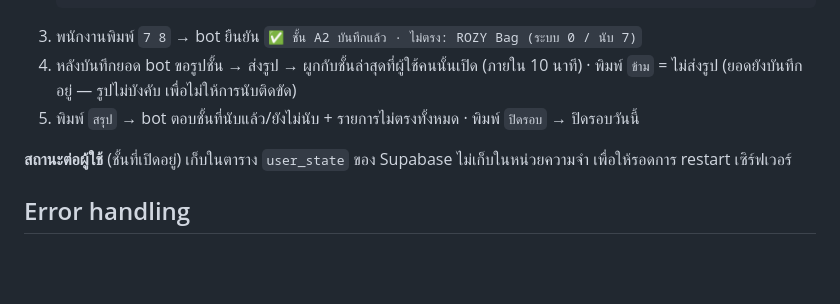
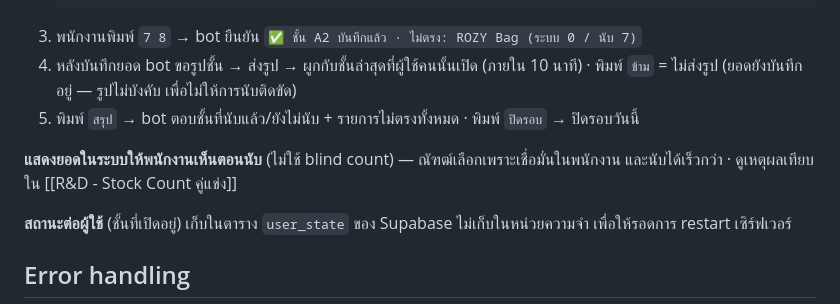
Before and after one commit to Lemonade678/Avatar_clinic, a Markdown page: docs/specs/2026-09-28-stock-count-design.md, the part around the change. Rendered like a GitHub page; blank space fills up the shorter version.

Commit message:
docs: record decision to show expected qty (no blind count)
Co-Authored-By: Claude Opus 5.5 <noreply@anthropic.com>

```diff
--- a/docs/specs/2026-09-28-stock-count-design.md
+++ b/docs/specs/2026-09-28-stock-count-design.md
@@ -105,6 +105,8 @@ shelves:
 4. หลังบันทึกยอด bot ขอรูปชั้น → ส่งรูป → ผูกกับชั้นล่าสุดที่ผู้ใช้คนนั้นเปิด (ภายใน 10 นาที) · พิมพ์ `ข้าม` = ไม่ส่งรูป (ยอดยังบันทึกอยู่ — รูปไม่บังคับ เพื่อไม่ให้การนับติดขัด)
 5. พิมพ์ `สรุป` → bot ตอบชั้นที่นับแล้ว/ยังไม่นับ + รายการไม่ตรงทั้งหมด · พิมพ์ `ปิดรอบ` → ปิดรอบวันนี้
 
+**แสดงยอดในระบบให้พนักงานเห็นตอนนับ** (ไม่ใช้ blind count) — ณัฑฒ์เลือกเพราะเชื่อมั่นในพนักงาน และนับได้เร็วกว่า · ดูเหตุผลเทียบใน [[R&D - Stock Count คู่แข่ง]]
+
 **สถานะต่อผู้ใช้** (ชั้นที่เปิดอยู่) เก็บในตาราง `user_state` ของ Supabase ไม่เก็บในหน่วยความจำ เพื่อให้รอดการ restart เซิร์ฟเวอร์
 
 ## Error handling
```
